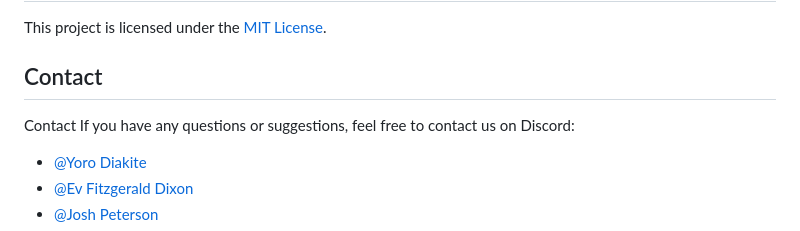
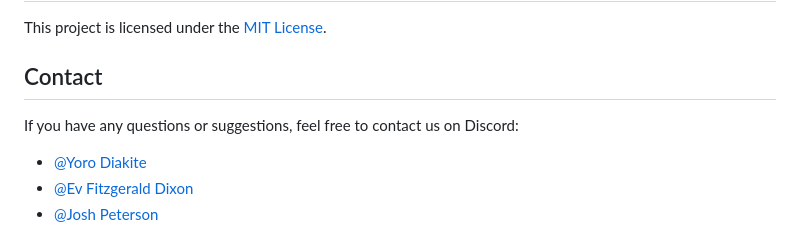
Before and after one commit to joshuadanpeterson/weather-app, a Markdown page: README.md, the part around the change. Rendered like a GitHub page.

```diff
--- a/README.md
+++ b/README.md
@@ -72,7 +72,6 @@ This project is licensed under the [MIT License](LICENSE).
 
 ## Contact
 
-Contact
 If you have any questions or suggestions, feel free to contact us on Discord:
 
 - [@Yoro Diakite](https://discordapp.com/users/1028176732584415253)
```
